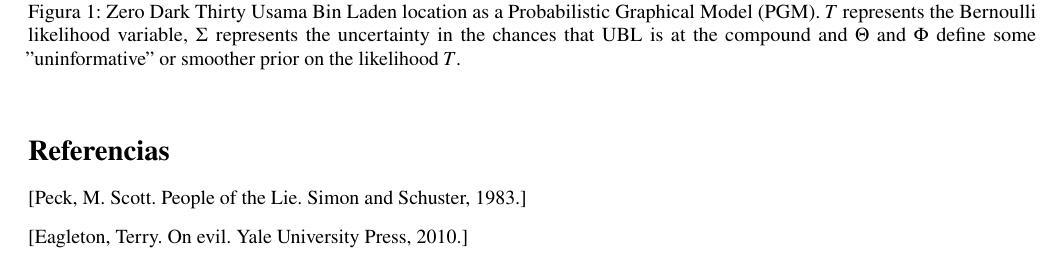
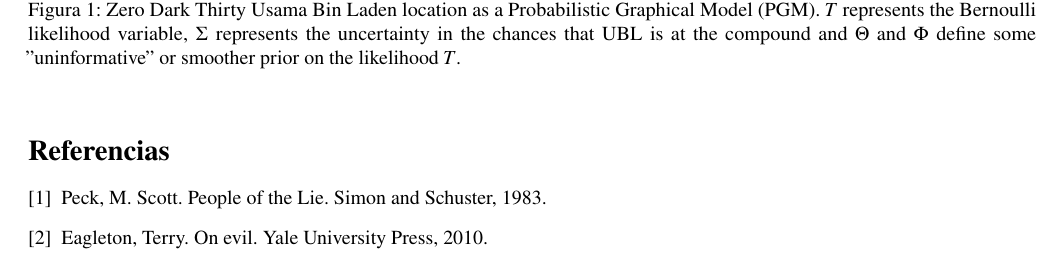
Before and after one commit to matthewwoods243/Google_Nazi_expose, a LaTeX problem sheet (newspaperExample.tex): part of page 4 of 4, cut so that both start at the same text. Compiled offline with pdfLaTeX.

Commit message:
Citation reorg

```diff
--- a/newspaperExample.tex
+++ b/newspaperExample.tex
@@ -112,9 +112,9 @@ Another decision we would give weight to is whether to give Trump the investigat
 
 \begin{thebibliography}{9}
 
-\bibitem[Peck, M. Scott. People of the Lie. Simon and Schuster, 1983.]{liepeople}
+\bibitem{liepeople}Peck, M. Scott. People of the Lie. Simon and Schuster, 1983.
 
-\bibitem[Eagleton, Terry. On evil. Yale University Press, 2010.]{onevil}
+\bibitem{onevil}Eagleton, Terry. On evil. Yale University Press, 2010.
 
 \end{thebibliography}
 
```
Also changed, not shown: newspaperExample.tex (2 more changed lines).
